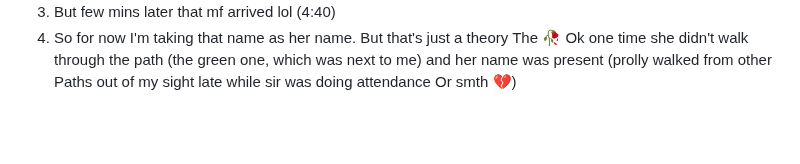
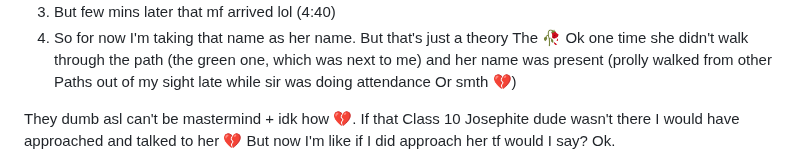
Before and after one commit to CakeorPastry/cakestudio, a Markdown page: R.md, the part around one of its changes. Drawn GitHub-style; blank space fills up the shorter version.

```diff
--- a/R.md
+++ b/R.md
@@ -132,4 +134,5 @@ The
 🥀
 Ok one time she didn't walk through the path (the green one, which was next to me) and her name was present (prolly walked from other Paths out of my sight late while sir was doing attendance Or smth 💔)
 
+ They dumb asl can't be mastermind + idk how 💔. If that Class 10 Josephite dude wasn't there I would have approached and talked to her 💔 But now I'm like if I did approach her tf would I say? Ok.
 
```
Also changed, not shown: other parts of R.md (+22 -1 lines).
